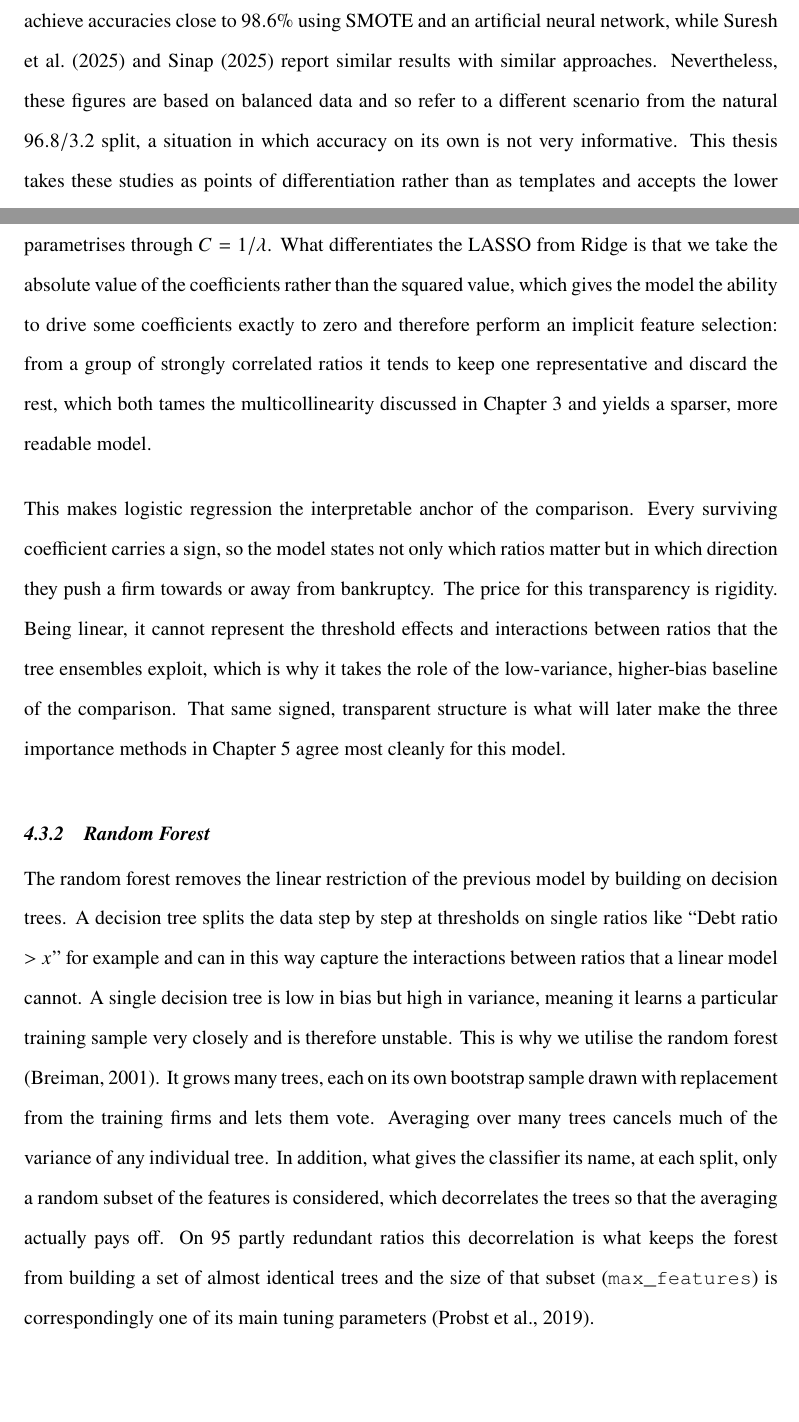
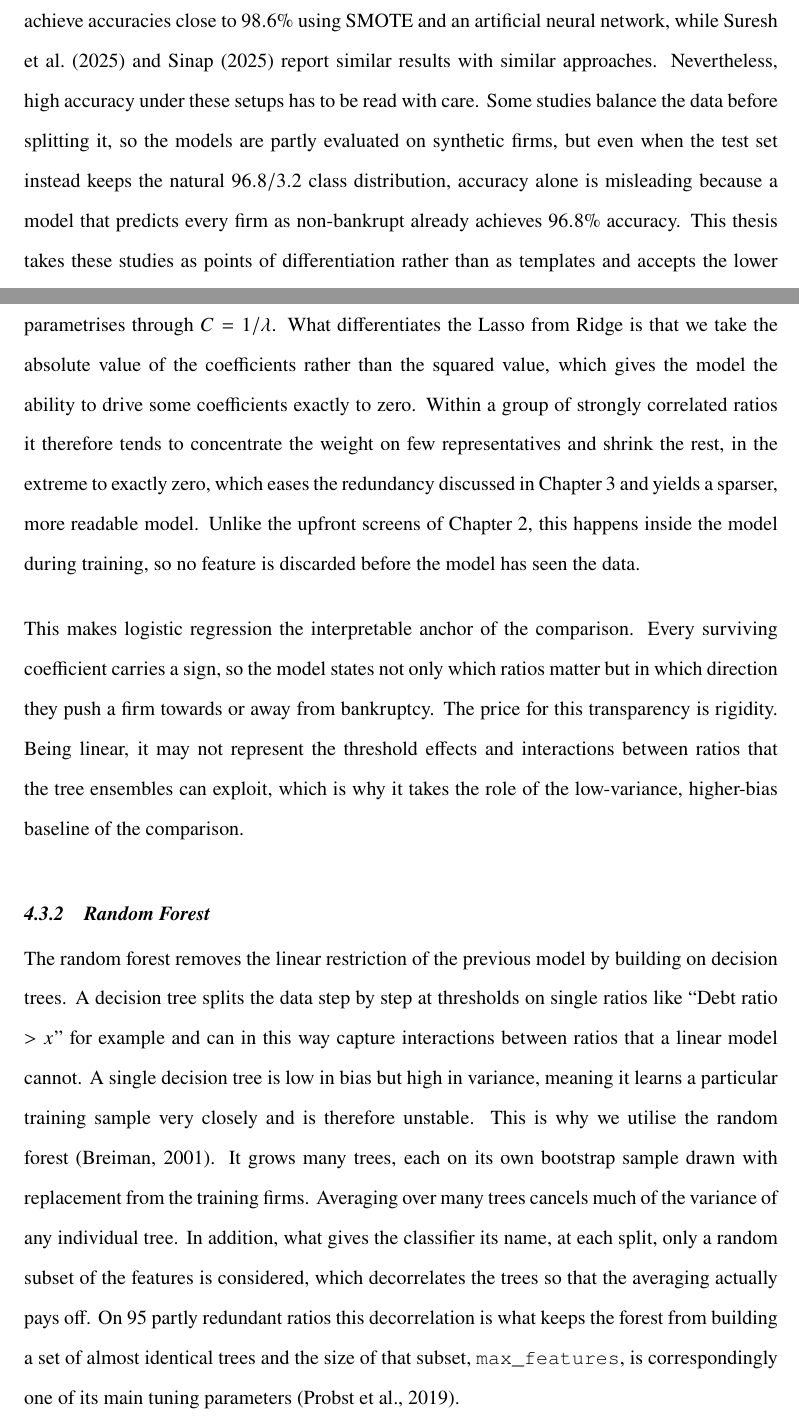
Before and after one commit to Nickoaufzack/Predicting_Bankruptcy_Thesis, a LaTeX thesis (main.tex, which reads chapters/02_LiteratureReview.tex, chapters/04_Methodology.tex): two parts of pages 7 and 14 of 42, joined at a grey line, cut so that both start at the same text, the shorter picture padded with empty space. Compiled offline with pdfLaTeX.

Commit message:
Refine introduction, literature review, dataset, methodology, feature importance, results, discussion, and conclusion chapters for clarity; improve phrasing and correct minor errors.

```diff
--- a/chapters/02_LiteratureReview.tex
+++ b/chapters/02_LiteratureReview.tex
@@ -54,11 +54,14 @@ across both balanced and imbalanced settings. \textcite[305]{pham2025}, who also
 provide a general overview of sampling strategies, achieve accuracies close to
 $98.6\%$ using SMOTE and an artificial neural network, while \textcite{suresh2025}
 and \textcite{sinap2025} report similar results with similar approaches.
-Nevertheless, these figures are based on balanced data and so refer to a
-different scenario from the natural $96.8/3.2$ split, a situation in which
-accuracy on its own is not very informative. This thesis takes these studies as
-points of differentiation rather than as templates and accepts the lower
-reported numbers in exchange for training only on real firms.
+Nevertheless, high accuracy under these setups has to be read with care.
+Some studies balance the data before splitting it, so the models are partly
+evaluated on synthetic firms, but even when the test set instead keeps the
+natural $96.8/3.2$ class distribution, accuracy alone is misleading because a
+model that predicts every firm as non-bankrupt already achieves $96.8\%$ accuracy.
+This thesis takes these studies as points of differentiation rather than as
+templates and accepts the lower reported numbers in exchange for training only
+on real firms.
 
 The final aspect of the issue relates to the features, the financial ratios,
 which are responsible for the predictions. Some studies address this by carrying
--- a/chapters/04_Methodology.tex
+++ b/chapters/04_Methodology.tex
@@ -164,39 +164,39 @@ expression smallest, $\ell(\boldsymbol{\beta})$ is the log-likelihood, which ent
 a minus sign because minimising its negative is the same as maximising it and
 $\lambda$ sets the strength of the penalty placed on the sum over the features,
 which \texttt{scikit-learn} parametrises through $C = 1/\lambda$. What
-differentiates the LASSO from Ridge is that we take the absolute value of the
-coefficients rather than the squared value, which gives the model the ability to
-drive some coefficients exactly to zero and therefore perform an implicit feature
-selection: from a group of strongly correlated ratios it tends to keep one
-representative and discard the rest, which both tames the multicollinearity
-discussed in Chapter~\ref{ch:dataset} and yields a sparser, more readable model.
+differentiates the Lasso from Ridge is that we take the absolute value of
+the coefficients rather than the squared value, which gives the model the
+ability to drive some coefficients exactly to zero. Within a group of strongly
+correlated ratios it therefore tends to concentrate the weight on few
+representatives and shrink the rest, in the extreme to exactly zero, which
+eases the redundancy discussed in Chapter~\ref{ch:dataset} and yields a
+sparser, more readable model. Unlike the upfront screens of
+Chapter~\ref{ch:literature}, this happens inside the model during training, so
+no feature is discarded before the model has seen the data.
 
 This makes logistic regression the interpretable anchor of the comparison. Every
 surviving coefficient carries a sign, so the model states not only which ratios
 matter but in which direction they push a firm towards or away from bankruptcy.
-The price for this transparency is rigidity. Being linear, it cannot represent the threshold effects and
-interactions between ratios that the tree ensembles exploit, which is why it takes
-the role of the low-variance, higher-bias baseline of the comparison. That
-same signed, transparent structure is what will later make the three importance
-methods in Chapter~\ref{ch:featureimportance} agree most cleanly for this model.
-
+The price for this transparency is rigidity. Being linear, it may not represent the threshold effects and
+interactions between ratios that the tree ensembles can exploit, which is why it takes
+the role of the low-variance, higher-bias baseline of the comparison.
 
 \subsection{Random Forest}
 \label{sec:rf}
 
 The random forest removes the linear restriction of the previous model by building
 on decision trees. A decision tree splits the data step by step at thresholds on single
-ratios like ``Debt ratio $> x$'' for example and can in this way capture the
+ratios like ``Debt ratio $> x$'' for example and can in this way capture
 interactions between ratios that a linear model cannot. A
 single decision tree is low in bias but high in variance, meaning it learns a
 particular training sample very closely and is therefore unstable. This is why we utilise
 the random forest \parencite{breiman2001}. It grows many trees, each on its own bootstrap
-sample drawn with replacement from the training firms and lets them vote.
+sample drawn with replacement from the training firms.
 Averaging over many trees cancels much of the variance of any individual tree. In addition,
 what gives the classifier its name, at each split, only a random subset of the features is
 considered, which decorrelates the trees so that the averaging actually pays off. On $95$ partly
 redundant ratios this decorrelation is what keeps the forest from building a
-set of almost identical trees and the size of that subset (\texttt{max\_features})
+set of almost identical trees and the size of that subset, \texttt{max\_features},
 is correspondingly one of its main tuning parameters \parencite{probst2019}.
 
 What holds the construction together is the rule by which each split is chosen. At
```
Also changed, not shown: chapters/01_Introduction.tex (+1 -1 lines), chapters/03_Dataset.tex (+1 -1 lines), chapters/05_FeatureImportance.tex (+5 -4 lines), chapters/06_Results.tex (+11 -9 lines), chapters/07_Discussion.tex (+2 -2 lines), chapters/08_Conclusion.tex (+5 -6 lines), chapters/02_LiteratureReview.tex (6 more changed lines), chapters/04_Methodology.tex (16 more changed lines).
